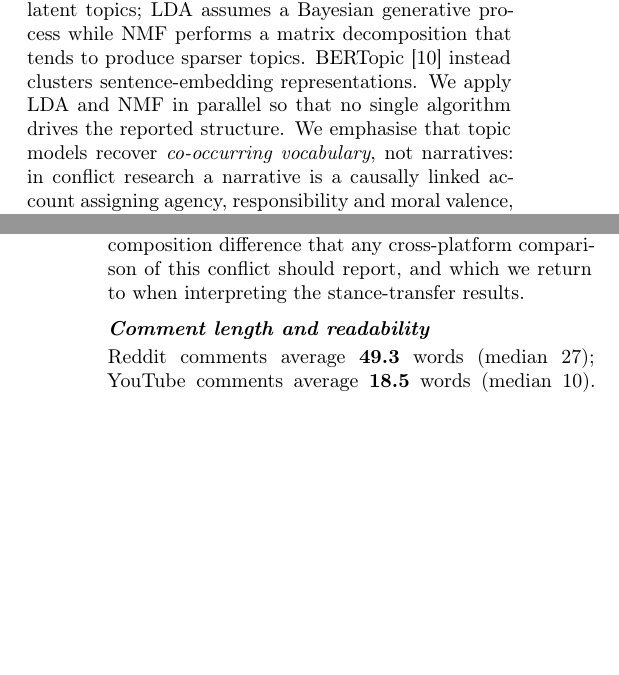
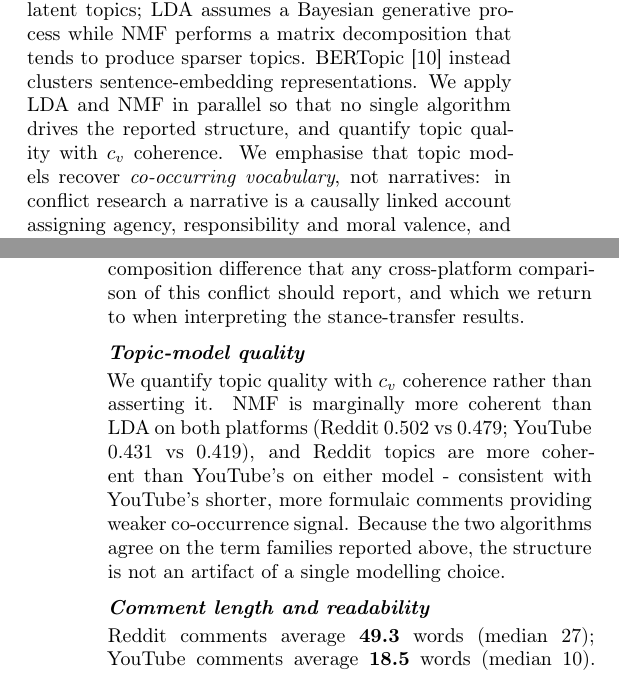
Before and after one commit to akshat3144/israel-hamas-discourse-analysis, a LaTeX paper (latex_script/paper.tex, which reads latex_script/rq2_body.tex): two parts of the columns of pages 2 and 7 of 11, joined at a grey line, cut so that both start at the same text, the shorter picture padded with empty space. Compiled offline with pdfLaTeX.

Commit message:
add topic coherence scores to manuscript

```diff
--- a/latex_script/paper.tex
+++ b/latex_script/paper.tex
@@ -174,7 +174,8 @@ Factorization~\cite{leeseung1999} represent documents as mixtures over latent
 topics; LDA assumes a Bayesian generative process while NMF performs a matrix
 decomposition that tends to produce sparser topics. BERTopic~\cite{grootendorst2022}
 instead clusters sentence-embedding representations. We apply LDA and NMF in
-parallel so that no single algorithm drives the reported structure. We emphasise
+parallel so that no single algorithm drives the reported structure, and quantify
+topic quality with $c_v$ coherence. We emphasise
 that topic models recover \emph{co-occurring vocabulary}, not narratives: in conflict
 research a narrative is a causally linked account assigning agency, responsibility
 and moral valence, and recovering that requires statement-level analysis we do not
--- a/latex_script/rq2_body.tex
+++ b/latex_script/rq2_body.tex
@@ -53,6 +53,14 @@ South Asian participation stream that has no counterpart in our Reddit sample -
 composition difference that any cross-platform comparison of this conflict should
 report, and which we return to when interpreting the stance-transfer results.
 
+\subsubsection*{Topic-model quality}
+We quantify topic quality with $c_v$ coherence rather than asserting it. NMF is
+marginally more coherent than LDA on both platforms (Reddit $0.502$ vs $0.479$;
+YouTube $0.431$ vs $0.419$), and Reddit topics are more coherent than YouTube's on
+either model - consistent with YouTube's shorter, more formulaic comments providing
+weaker co-occurrence signal. Because the two algorithms agree on the term families
+reported above, the structure is not an artifact of a single modelling choice.
+
 \subsubsection*{Comment length and readability}
 Reddit comments average \textbf{49.3} words (median 27); YouTube comments average
 \textbf{18.5} words (median 10). Flesch Reading Ease is correspondingly lower for
```
Also changed, not shown: latex_script/body_new.tex (+2 -1 lines).
